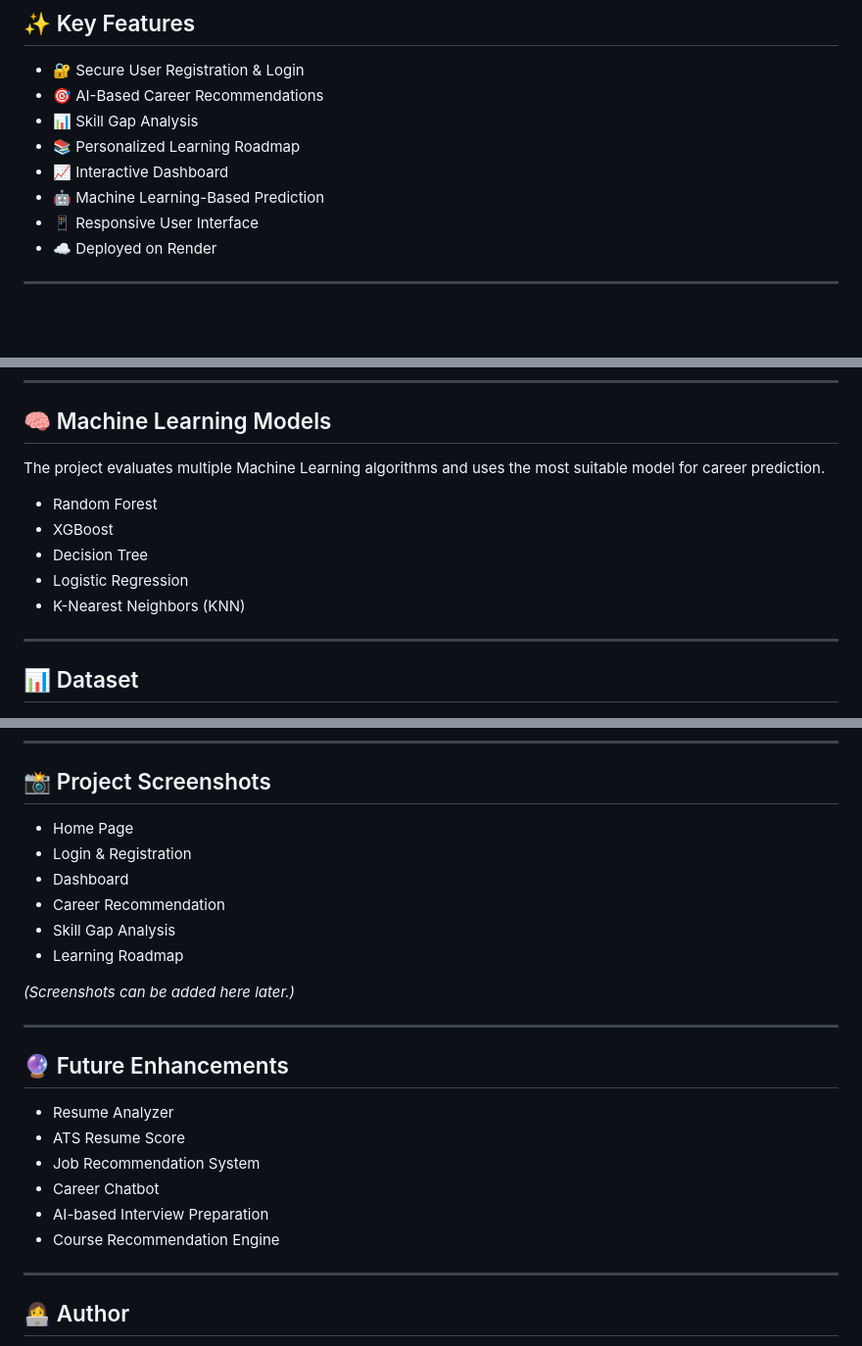
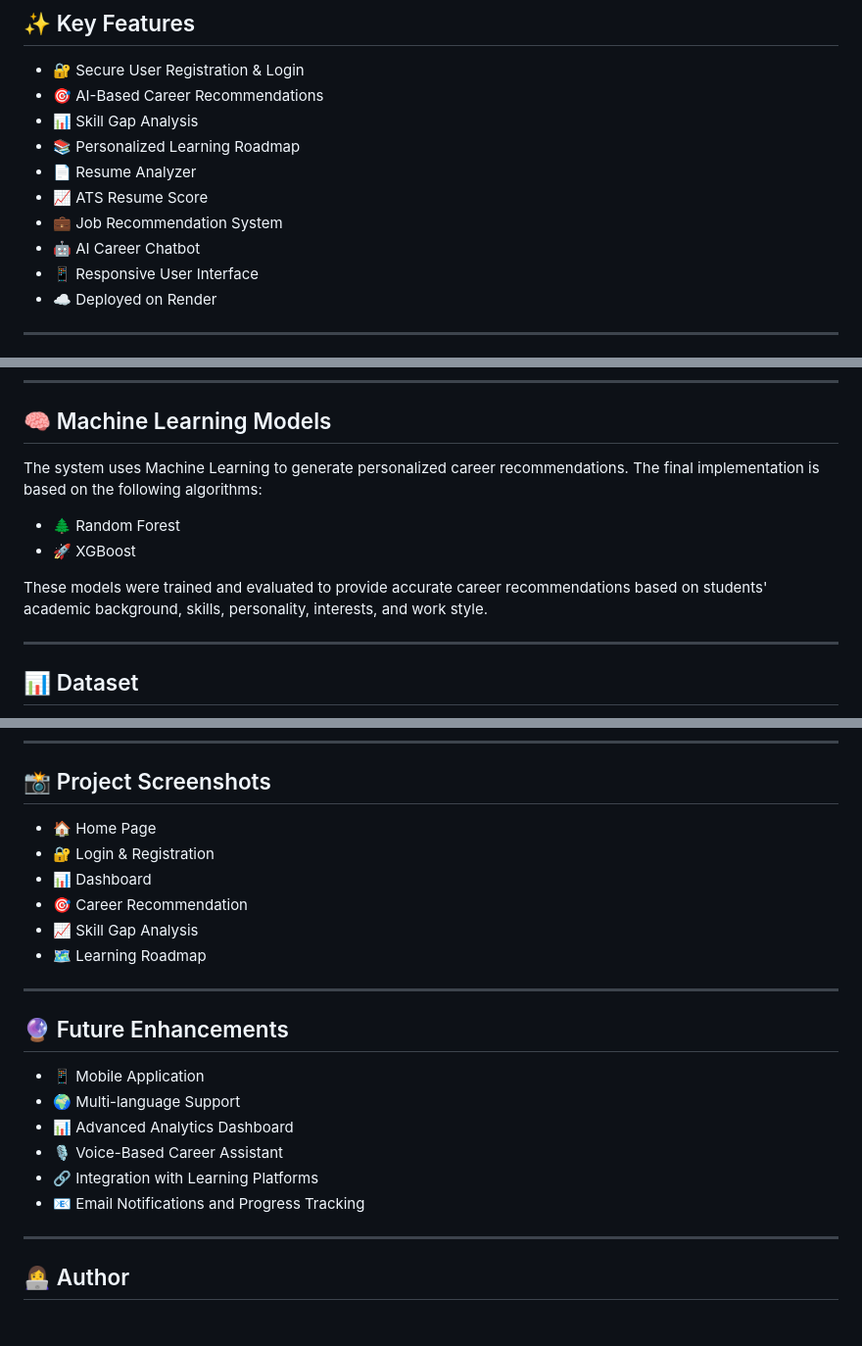
Before and after one commit to MitaliTuteja/smart-career-guidance--and-recommendation-system, a Markdown page: README.md, 3 parts joined by grey strips. Shown at 98% size. Rendered like a GitHub page; blank space fills up the shorter version.

```diff
--- a/README.md
+++ b/README.md
@@ -21,8 +20,10 @@ The system analyzes multiple factors such as academic score, technical skills, s
 - 🎯 AI-Based Career Recommendations
 - 📊 Skill Gap Analysis
 - 📚 Personalized Learning Roadmap
-- 📈 Interactive Dashboard
-- 🤖 Machine Learning-Based Prediction
+- 📄 Resume Analyzer
+- 📈 ATS Resume Score
+- 💼 Job Recommendation System
+- 🤖 AI Career Chatbot
 - 📱 Responsive User Interface
 - ☁️ Deployed on Render
 
@@ -59,13 +60,12 @@ The system analyzes multiple factors such as academic score, technical skills, s
 
 ## 🧠 Machine Learning Models
 
-The project evaluates multiple Machine Learning algorithms and uses the most suitable model for career prediction.
+The system uses Machine Learning to generate personalized career recommendations. The final implementation is based on the following algorithms:
 
-- Random Forest
-- XGBoost
-- Decision Tree
-- Logistic Regression
-- K-Nearest Neighbors (KNN)
+- 🌲 Random Forest
+- 🚀 XGBoost
+
+These models were trained and evaluated to provide accurate career recommendations based on students' academic background, skills, personality, interests, and work style.
 
 ---
 
@@ -140,25 +140,24 @@ python app.py
 
 ## 📸 Project Screenshots
 
-- Home Page
-- Login & Registration
-- Dashboard
-- Career Recommendation
-- Skill Gap Analysis
-- Learning Roadmap
+- 🏠 Home Page
+- 🔐 Login & Registration
+- 📊 Dashboard
+- 🎯 Career Recommendation
+- 📈 Skill Gap Analysis
+- 🗺️ Learning Roadmap
 
-*(Screenshots can be added here later.)*
 
 ---
 
 ## 🔮 Future Enhancements
 
-- Resume Analyzer
-- ATS Resume Score
-- Job Recommendation System
-- Career Chatbot
-- AI-based Interview Preparation
-- Course Recommendation Engine
+- 📱 Mobile Application
+- 🌍 Multi-language Support
+- 📊 Advanced Analytics Dashboard
+- 🎙️ Voice-Based Career Assistant
+- 🔗 Integration with Learning Platforms
+- 📧 Email Notifications and Progress Tracking
 
 ---
 
```
Also changed, not shown: other parts of README.md (+0 -1 lines).
